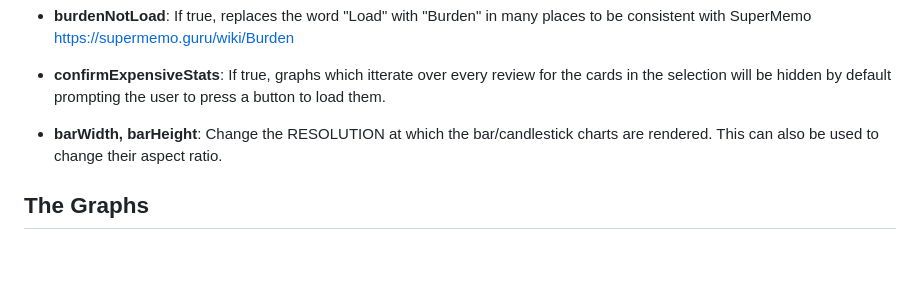
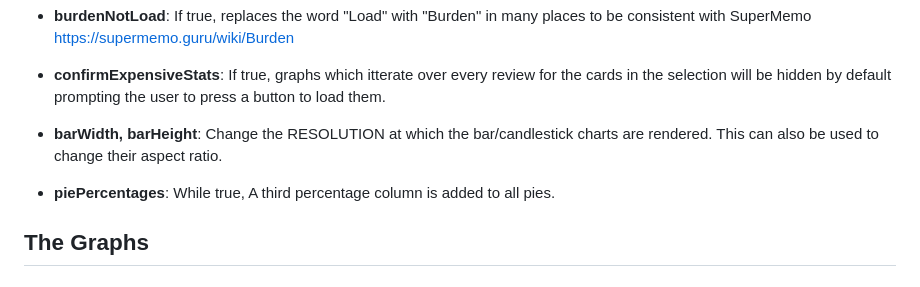
Before and after one commit to Luc-Mcgrady/Anki-Search-Stats-Extended, a Markdown page: readme.md, the part around the change. GitHub-like rendering; blank space fills up the shorter version.

Commit message:
Added: Pie percentage readme

```diff
--- a/readme.md
+++ b/readme.md
@@ -11,6 +11,8 @@ Like the new anki stats screen? Want more? This is the addon for you.
 - **confirmExpensiveStats**: If true, graphs which itterate over every review for the cards in the selection will be hidden by default prompting the user to press a button to load them.
 
 - **barWidth, barHeight**: Change the RESOLUTION at which the bar/candlestick charts are rendered. This can also be used to change their aspect ratio.
+
+- **piePercentages**: While true, A third percentage column is added to all pies.
 
 ## The Graphs
 
```
